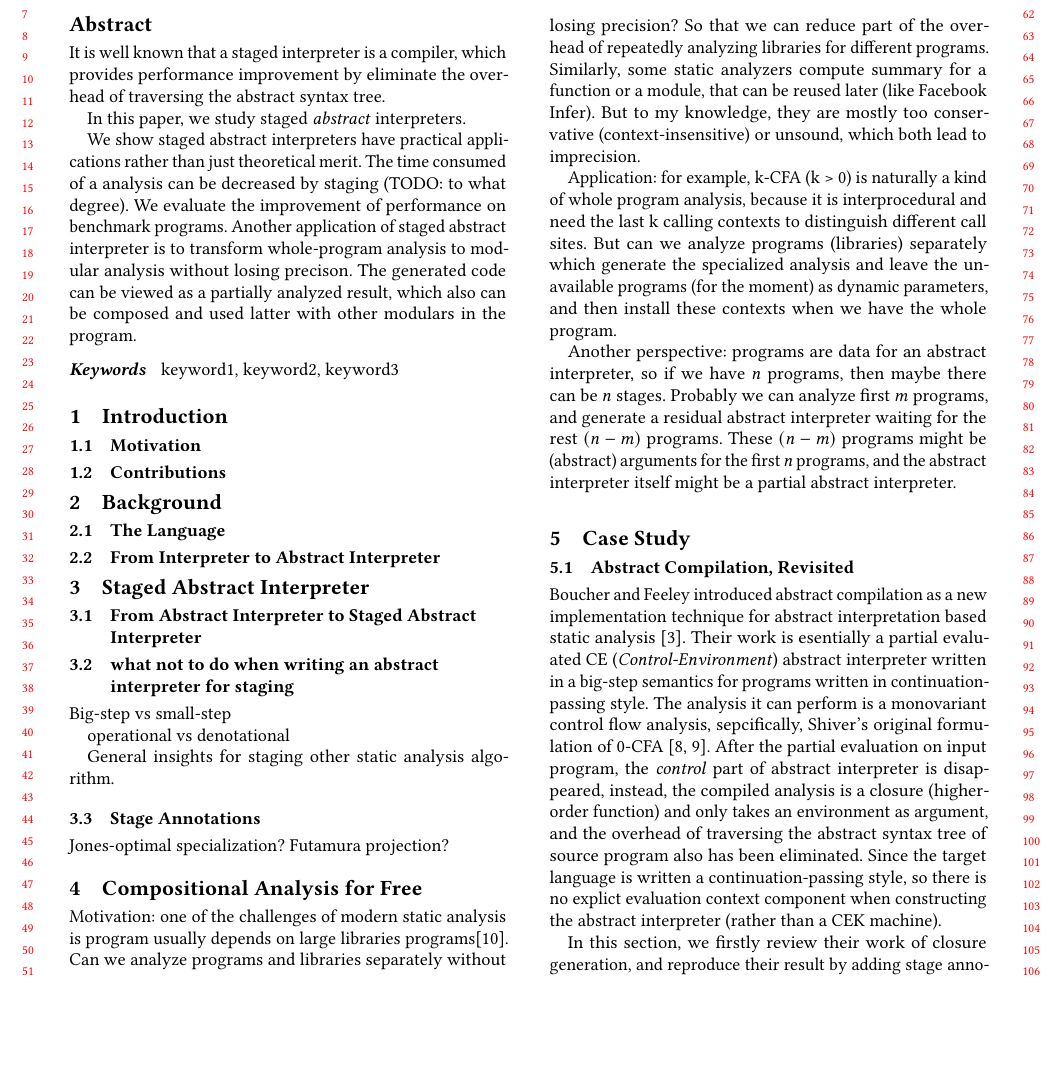
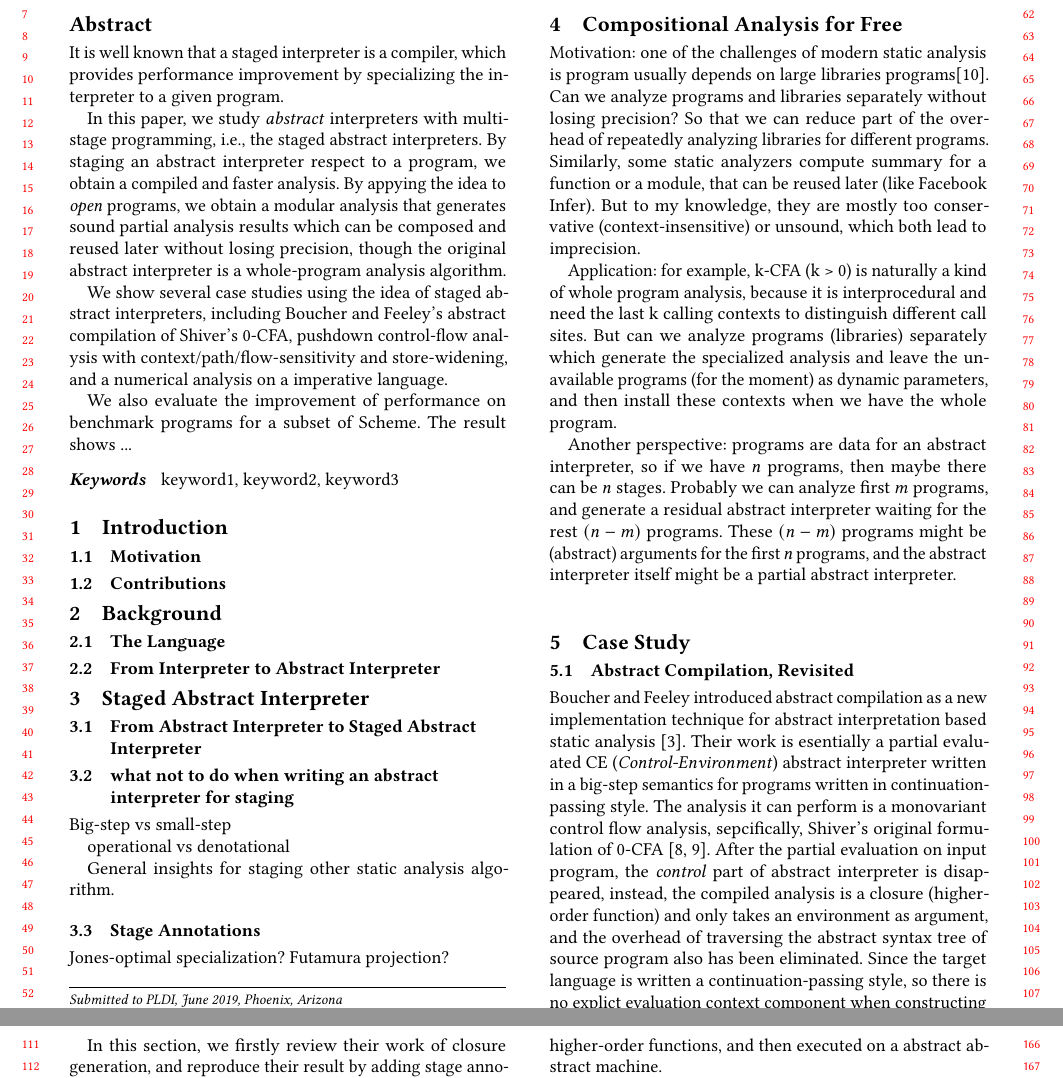
Before and after one commit to Generative-Program-Analysis/GenSym, a LaTeX paper (paper/paper.tex, which reads paper/abstract.tex): part of page 1 of 2 before the commit and two parts of pages 1 and 2 of 2 after it, the two joined at a grey line, cut so that both start at the same text, the shorter picture padded with empty space. Compiled offline with pdfLaTeX.

Commit message:
revise abstract

```diff
--- a/paper/abstract.tex
+++ b/paper/abstract.tex
@@ -1,12 +1,17 @@
 It is well known that a staged interpreter is a compiler, which provides performance improvement
-by eliminate the overhead of traversing the abstract syntax tree.
+by specializing the interpreter to a given program.
 
-In this paper, we study staged \textit{abstract} interpreters.
+In this paper, we study \textit{abstract} interpreters with multi-stage programming, i.e., the
+staged abstract interpreters.
+By staging an abstract interpreter respect to a program, we obtain a compiled and faster analysis.
+By appying the idea to \textit{open} programs, we obtain a modular analysis that generates sound
+partial analysis results which can be composed and reused later without losing precision, though
+the original abstract interpreter is a whole-program analysis algorithm.
 
-We show staged abstract interpreters have practical applications rather than just theoretical merit.
-The time consumed of a analysis can be decreased by staging (TODO: to what degree). We evaluate
-the improvement of performance on benchmark programs.
-Another application of staged abstract interpreter is to transform whole-program analysis
-to modular analysis without losing precison. The generated code can be viewed as a
-partially analyzed result, which also can be composed and used latter with other modulars
-in the program.
+We show several case studies using the idea of staged abstract interpreters, including
+\citeauthor{Boucher:1996:ACN:647473.727587}'s abstract compilation of Shiver's 0-CFA, pushdown
+control-flow analysis with context/path/flow-sensitivity and store-widening, and a numerical
+analysis on a imperative language.
+
+We also evaluate the improvement of performance on benchmark programs for a subset of Scheme.
+The result shows ...
```
